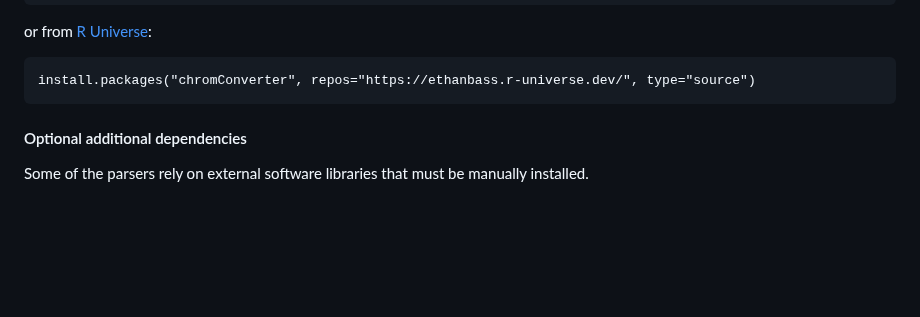
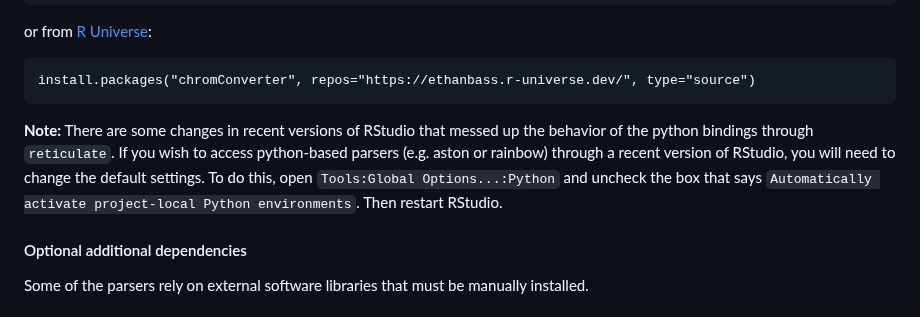
Before and after one commit to ethanbass/chromConverter, a Markdown page: README.md, the part around the change. GitHub-like rendering; blank space fills up the shorter version.

Commit message:
add note in README about RStudio weirdness

````diff
--- a/README.md
+++ b/README.md
@@ -61,6 +61,7 @@ or from [R Universe](https://r-universe.dev/):
 ```
 install.packages("chromConverter", repos="https://ethanbass.r-universe.dev/", type="source")
 ```
+**Note:** There are some changes in recent versions of RStudio that messed up the behavior of the python bindings through `reticulate`. If you wish to access python-based parsers (e.g. aston or rainbow) through a recent version of RStudio, you will need to change the default settings. To do this, open `Tools:Global Options...:Python` and uncheck the box that says `Automatically activate project-local Python environments`. Then restart RStudio.
 
 #### Optional additional dependencies
 
````
